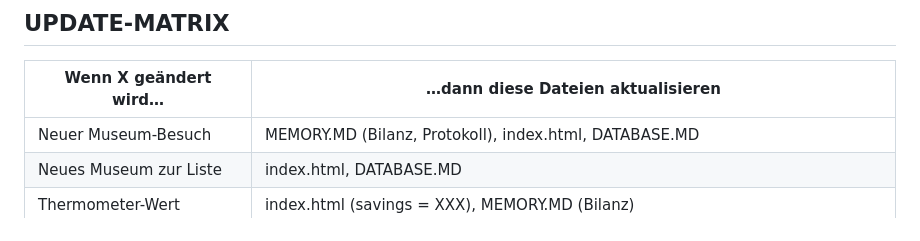
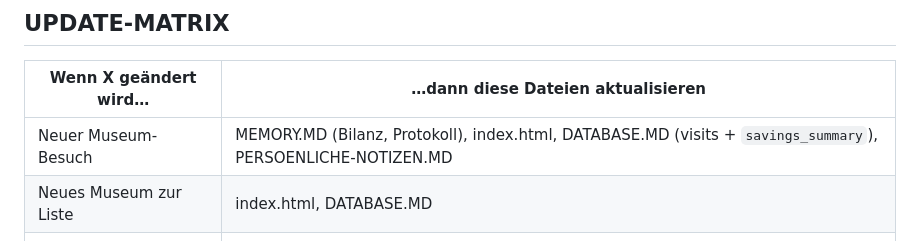
Before and after one commit to selfishlars/museumcarddreilaendereck, a Markdown page: DOKU-PROTOKOLL.MD, the part around the change. GitHub-like rendering.

```diff
--- a/DOKU-PROTOKOLL.MD
+++ b/DOKU-PROTOKOLL.MD
@@ -41,7 +41,7 @@ Erstellt: 2026-04-12 (INIT_V4_0 repair); Reconcile: 2026-04-12 (INIT_V5_0)
 
 | Wenn X geändert wird… | …dann diese Dateien aktualisieren |
 |-----------------------|----------------------------------|
-| Neuer Museum-Besuch | MEMORY.MD (Bilanz, Protokoll), index.html, DATABASE.MD |
+| Neuer Museum-Besuch | MEMORY.MD (Bilanz, Protokoll), index.html, DATABASE.MD (visits + `savings_summary`), PERSOENLICHE-NOTIZEN.MD |
 | Neues Museum zur Liste | index.html, DATABASE.MD |
 | Thermometer-Wert | index.html (savings = XXX), MEMORY.MD (Bilanz) |
 | MCP-Server | docs/adm/INFRASTRUKTUR.MD, docs/adm/MCP-INFOS.MD, MEMORY.MD (MCP-Status) |
```
Also changed, not shown: MEMORY.MD (+1 -1 lines), docs/usr/ADMIN-BEREICH.MD (+1 -1 lines).
